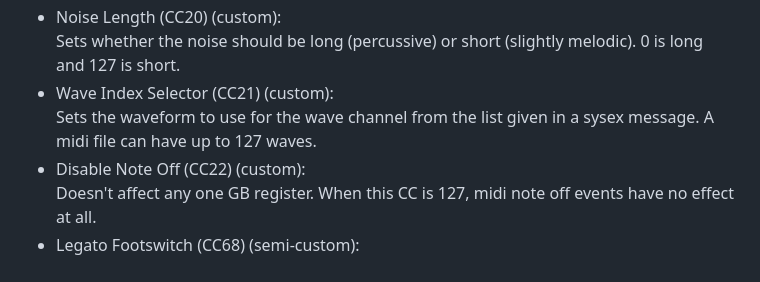
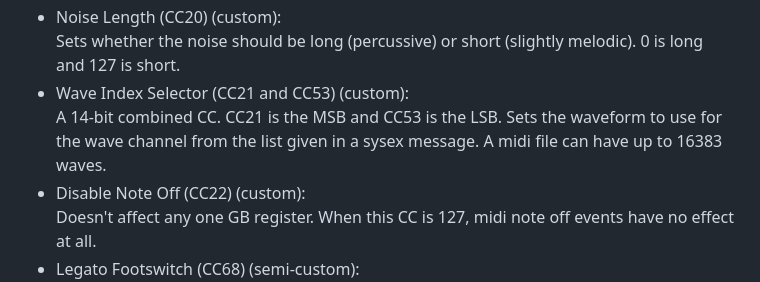
Before and after one commit to Thysbelon/Nelly-GB-synth, a Markdown page: README.md, the part around the change. Rendered like a GitHub page.

Commit message:
Update README with new 14-bit Wave Index Selector

```diff
--- a/README.md
+++ b/README.md
@@ -51,8 +51,8 @@ An LV2 and CLAP synthesizer plugin that emulates the Game Boy's APU and converts
 	Sets the shape of a square's waveform.
 - Noise Length (CC20) (custom):
 	Sets whether the noise should be long (percussive) or short (slightly melodic). 0 is long and 127 is short.
-- Wave Index Selector (CC21) (custom):
-	Sets the waveform to use for the wave channel from the list given in a sysex message. A midi file can have up to 127 waves.
+- Wave Index Selector (CC21 and CC53) (custom):
+	A 14-bit combined CC. CC21 is the MSB and CC53 is the LSB. Sets the waveform to use for the wave channel from the list given in a sysex message. A midi file can have up to 16383 waves.
 - Disable Note Off (CC22) (custom):
 	Doesn't affect any one GB register. When this CC is 127, midi note off events have no effect at all.
 - Legato Footswitch (CC68) (semi-custom):
```
